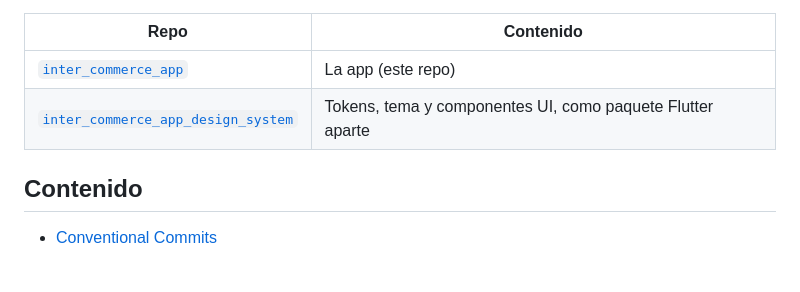
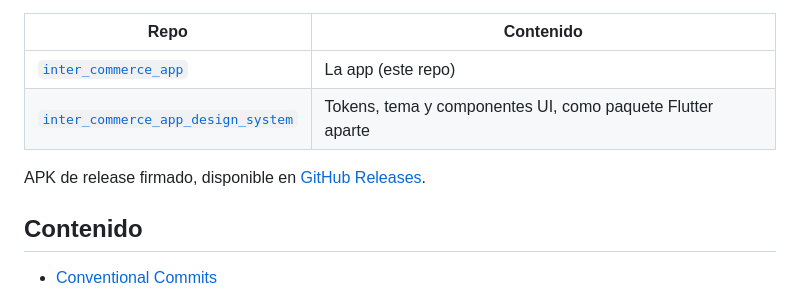
Before and after one commit to cgarzon1/inter_commerce_app, a Markdown page: README.md, the part around the change. Drawn GitHub-style; blank space fills up the shorter version.

Commit message:
docs: link to APK release downloads

```diff
--- a/README.md
+++ b/README.md
@@ -10,6 +10,8 @@ App móvil de e-commerce en Flutter, sobre la API pública de [DummyJSON](https:
 |---|---|
 | [`inter_commerce_app`](https://github.com/cgarzon1/inter_commerce_app) | La app (este repo) |
 | [`inter_commerce_app_design_system`](https://github.com/cgarzon1/inter_commerce_app_design_system) | Tokens, tema y componentes UI, como paquete Flutter aparte |
+
+APK de release firmado, disponible en [GitHub Releases](https://github.com/cgarzon1/inter_commerce_app/releases).
 
 ## Contenido
 
```
